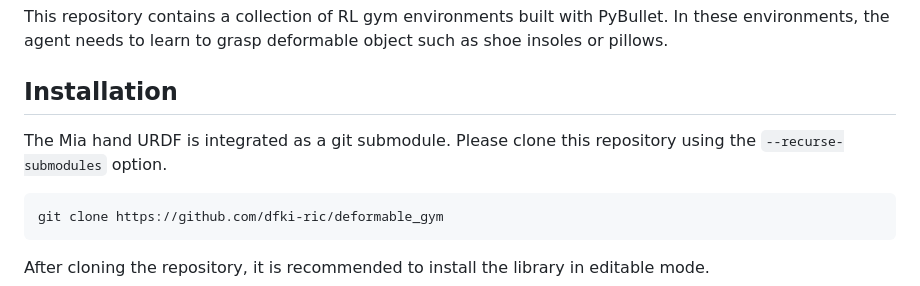
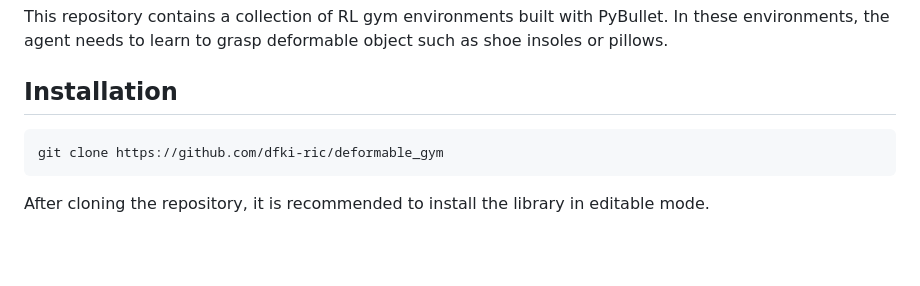
Before and after one commit to dfki-ric/deformable_gym, a Markdown page: README.md, the part around the change. Drawn GitHub-style; blank space fills up the shorter version.

````diff
--- a/README.md
+++ b/README.md
@@ -6,8 +6,6 @@ needs to learn to grasp deformable object such as shoe insoles or pillows.
 
 
 ## Installation
-
-The Mia hand URDF is integrated as a git submodule. Please clone this repository using the `--recurse-submodules` option.
 
 ```bash
 git clone https://github.com/dfki-ric/deformable_gym
````
